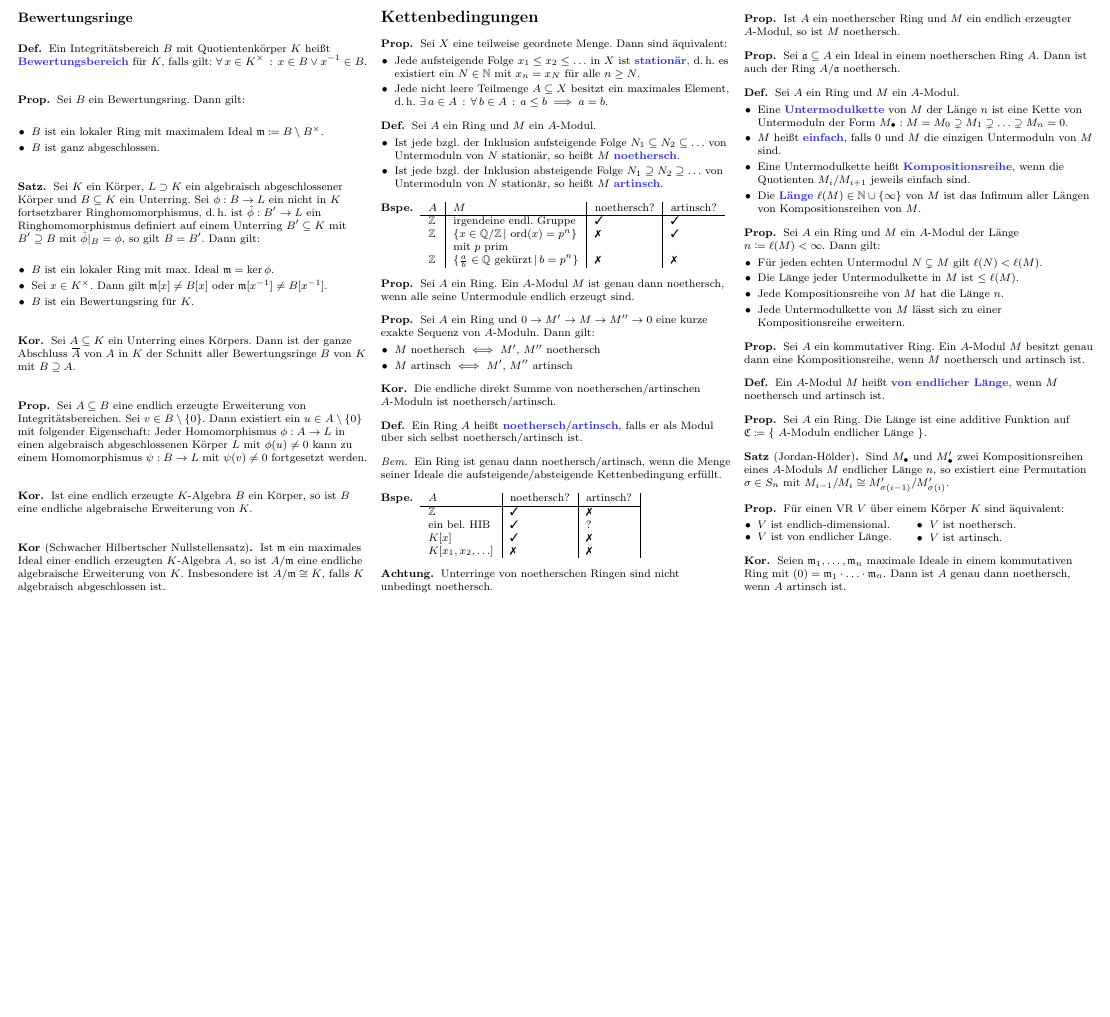
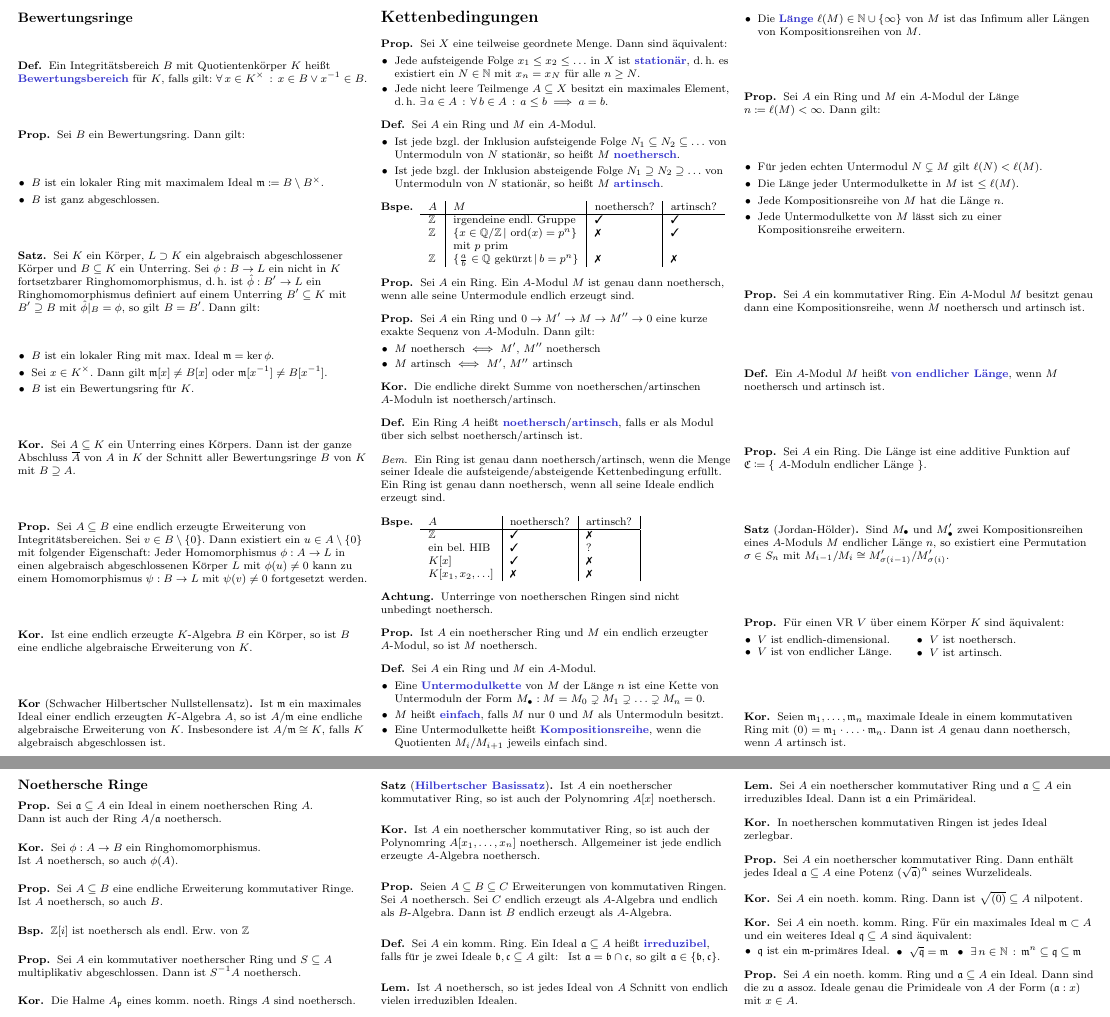
Before and after one commit to timjb/uni-spicker, a LaTeX document (kommalg.tex): part of page 9 of 9 before the commit and two parts of pages 9 and 10 of 10 after it, the two joined at a grey line, cut so that both start at the same text, the shorter picture padded with empty space. Compiled offline with pdfLaTeX.

Commit message:
KommAlg-Zusammenfassung: Fertig mit Teil VII (Noethersche Ringe)

```diff
--- a/kommalg.tex
+++ b/kommalg.tex
@@ -2426,6 +2426,7 @@ Für $m=1$ folgt:
 
 \begin{bem}
   Ein Ring ist genau dann noethersch/artinsch, wenn die Menge seiner Ideale die aufsteigende/absteigende Kettenbedingung erfüllt.
+  Ein Ring ist genau dann noethersch, wenn all seine Ideale endlich erzeugt sind.
 \end{bem}
 
 \begin{bspe}
@@ -2448,11 +2449,6 @@ Für $m=1$ folgt:
   Ist $A$ ein noetherscher Ring und $M$ ein endlich erzeugter $A$-Modul, so ist $M$ noethersch.
 \end{prop}
 
-\begin{prop}
-  Sei $\aaa \subseteq A$ ein Ideal in einem noetherschen Ring $A$.
-  Dann ist auch der Ring $A / \aaa$ noethersch.
-\end{prop}
-
 % 30. Kettenbedingungen II
 
 % 30.1. Kompositionsreihe und Länge eines Moduls
@@ -2461,7 +2457,7 @@ Für $m=1$ folgt:
   Sei $A$ ein Ring und $M$ ein $A$-Modul.
   \begin{itemize}
     \item Eine \emph{Untermodulkette} von $M$ der Länge $n$ ist eine Kette von Untermoduln der Form $M_\bullet : M = M_0 \supsetneq M_1 \supsetneq \ldots \supsetneq M_n = 0$.
-    \item $M$ heißt \emph{einfach}, falls $0$ und $M$ die einzigen Untermoduln von $M$ sind.
+    \item $M$ heißt \emph{einfach}, falls $M$ nur $0$ und $M$ als Untermoduln besitzt.
     \item Eine Untermodulkette heißt \emph{Kompositionsreihe}, wenn die Quotienten $M_i/M_{i+1}$ jeweils einfach sind.
     \item Die \emph{Länge} $\len(M) \in \N \cup \{ \infty \}$ von $M$ ist das Infimum aller Längen von Kompositionsreihen von $M$.
   \end{itemize}
@@ -2513,4 +2509,108 @@ Für $m=1$ folgt:
   Dann ist $A$ genau dann noethersch, wenn $A$ artinsch ist.
 \end{kor}
 
+% VII. Noethersche Ringe
+\subsection{Noethersche Ringe}
+
+% 31. Noethersche Ringe
+
+% 31.1. Elementare Eigenschaften noetherscher Ringe
+
+% nach hinten gezogen
+\begin{prop}
+  Sei $\aaa \subseteq A$ ein Ideal in einem noetherschen Ring $A$. \\
+  Dann ist auch der Ring $A / \aaa$ noethersch.
+\end{prop}
+
+\begin{kor}
+  Sei $\phi : A \to B$ ein Ringhomomorphismus. \\
+  Ist $A$ noethersch, so auch $\phi(A)$.
+\end{kor}
+
+\begin{prop}
+  Sei $A \subseteq B$ eine endliche Erweiterung kommutativer Ringe.
+  Ist $A$ noethersch, so auch $B$.
+\end{prop}
+
+\begin{bsp}
+  $\Z[i]$ ist noethersch als endl. Erw. von $\Z$
+\end{bsp}
+
+\begin{prop}
+  Sei $A$ ein kommutativer noetherscher Ring und $S \subseteq A$ multiplikativ abgeschlossen.
+  Dann ist $S^{-1} A$ noethersch.
+\end{prop}
+
+\begin{kor}
+  Die Halme $A_\ppp$ eines komm. noeth. Rings $A$ sind noethersch.
+\end{kor}
+
+% 31.2. Der Hilbertsche Basissatz
+
+\begin{satz}[\emph{Hilbertscher Basissatz}]
+  Ist $A$ ein noetherscher kommutativer Ring, so ist auch der Polynomring $A[x]$ noethersch.
+\end{satz}
+
+\begin{kor}
+  Ist $A$ ein noetherscher kommutativer Ring, so ist auch der Polynomring $A[x_1, \ldots, x_n]$ noethersch.
+  Allgemeiner ist jede endlich erzeugte $A$-Algebra noethersch.
+\end{kor}
+
+\begin{prop}
+  Seien $A \subseteq B \subseteq C$ Erweiterungen von kommutativen Ringen.
+  Sei $A$ noethersch.
+  Sei $C$ endlich erzeugt als $A$-Algebra und endlich als $B$-Algebra.
+  Dann ist $B$ endlich erzeugt als $A$-Algebra.
+\end{prop}
+
+% 32. Primärzerlegung in noetherschen Ringen
+
+% 32.1. Irreduzible Ideale
+
+\begin{defn}
+  Sei $A$ ein komm. Ring.
+  Ein Ideal $\aaa \subseteq A$ heißt \emph{irreduzibel}, falls für je zwei Ideale $\bbb, \ccc \subseteq A$ gilt: \enspace
+  Ist $\aaa = \bbb \cap \ccc$, so gilt $\aaa \in \{ \bbb, \ccc \}$.
+\end{defn}
+
+\begin{lem}
+  Ist $A$ noethersch, so ist jedes Ideal von $A$ Schnitt von endlich vielen irreduziblen Idealen.
+\end{lem}
+
+\begin{lem}
+  Sei $A$ ein noetherscher kommutativer Ring und $\aaa \subseteq A$ ein irreduzibles Ideal.
+  Dann ist $\aaa$ ein Primärideal.
+\end{lem}
+
+% 32.2. Existenz der Primärzerlegung in noetherschen Ringen
+
+\begin{kor}
+  In noetherschen kommutativen Ringen ist jedes Ideal zerlegbar.
+\end{kor}
+
+\begin{prop}
+  Sei $A$ ein noetherscher kommutativer Ring.
+  Dann enthält jedes Ideal $\aaa \subseteq A$ eine Potenz $(\sqrt{\aaa})^n$ seines Wurzelideals.
+\end{prop}
+
+\begin{kor}
+  Sei $A$ ein noeth. komm. Ring.
+  Dann ist $\sqrt{(0)} \subseteq A$ nilpotent.
+\end{kor}
+
+\begin{kor}
+  Sei $A$ ein noeth. komm. Ring.
+  Für ein maximales Ideal $\mmm \subset A$ und ein weiteres Ideal $\qqq \subseteq A$ sind äquivalent:
+  \begin{itemize}
+    \miniitem{0.44 \linewidth}{$\qqq$ ist ein $\mmm$-primäres Ideal.}
+    \miniitem{0.17 \linewidth}{$\sqrt{\qqq} = \mmm$}
+    \miniitem{0.35 \linewidth}{$\ex{n \in \N} \mmm^n \subseteq \qqq \subseteq \mmm$}
+  \end{itemize}
+\end{kor}
+
+\begin{prop}
+  Sei $A$ ein noeth. komm. Ring und $\aaa \subseteq A$ ein Ideal.
+  Dann sind die zu $\aaa$ assoz. Ideale genau die Primideale von $A$ der Form $(\aaa : x)$ mit $x \in A$.
+\end{prop}
+
 \end{document}
```
Also changed, not shown: kommalg.pdf.
